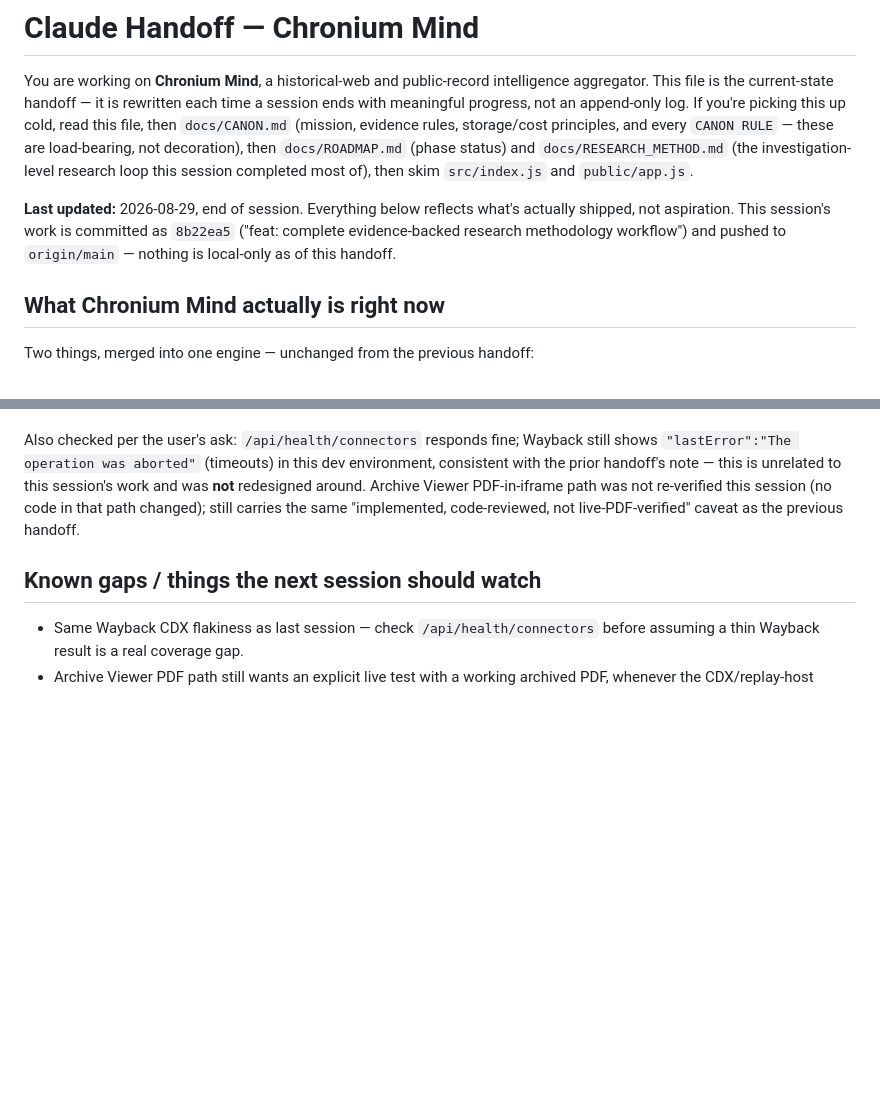
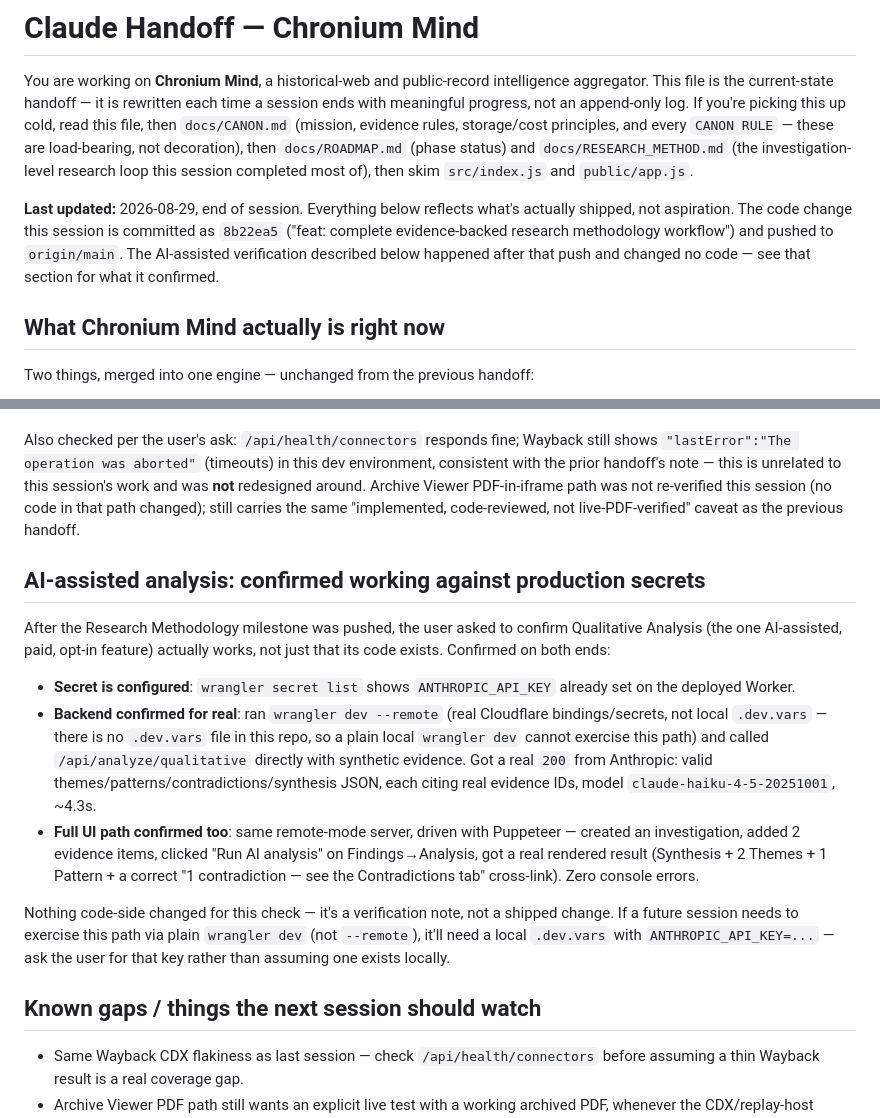
Before and after one commit to cryptoqueen23/chronium, a Markdown page: docs/CLAUDE_HANDOFF.md, 2 parts joined by grey strips. Drawn GitHub-style; blank space fills up the shorter version.

Commit message:
Docs: record AI-assisted analysis verification in handoff
Co-Authored-By: Claude Sonnet 5 <noreply@anthropic.com>

```diff
--- a/docs/CLAUDE_HANDOFF.md
+++ b/docs/CLAUDE_HANDOFF.md
@@ -11,10 +11,11 @@ investigation-level research loop this session completed most of), then
 skim `src/index.js` and `public/app.js`.
 
 **Last updated:** 2026-08-29, end of session. Everything below reflects
-what's actually shipped, not aspiration. This session's work is committed
-as `8b22ea5` ("feat: complete evidence-backed research methodology
-workflow") and pushed to `origin/main` — nothing is local-only as of this
-handoff.
+what's actually shipped, not aspiration. The code change this session is
+committed as `8b22ea5` ("feat: complete evidence-backed research
+methodology workflow") and pushed to `origin/main`. The AI-assisted
+verification described below happened after that push and changed no
+code — see that section for what it confirmed.
 
 ## What Chronium Mind actually is right now
 
@@ -118,6 +119,33 @@ Archive Viewer PDF-in-iframe path was not re-verified this session (no
 code in that path changed); still carries the same "implemented,
 code-reviewed, not live-PDF-verified" caveat as the previous handoff.
 
+## AI-assisted analysis: confirmed working against production secrets
+
+After the Research Methodology milestone was pushed, the user asked to
+confirm Qualitative Analysis (the one AI-assisted, paid, opt-in feature)
+actually works, not just that its code exists. Confirmed on both ends:
+
+- **Secret is configured**: `wrangler secret list` shows `ANTHROPIC_API_KEY`
+  already set on the deployed Worker.
+- **Backend confirmed for real**: ran `wrangler dev --remote` (real
+  Cloudflare bindings/secrets, not local `.dev.vars` — there is no
+  `.dev.vars` file in this repo, so a plain local `wrangler dev` cannot
+  exercise this path) and called `/api/analyze/qualitative` directly with
+  synthetic evidence. Got a real `200` from Anthropic: valid
+  themes/patterns/contradictions/synthesis JSON, each citing real evidence
+  IDs, model `claude-haiku-4-5-20251001`, ~4.3s.
+- **Full UI path confirmed too**: same remote-mode server, driven with
+  Puppeteer — created an investigation, added 2 evidence items, clicked
+  "Run AI analysis" on Findings→Analysis, got a real rendered result
+  (Synthesis + 2 Themes + 1 Pattern + a correct "1 contradiction — see the
+  Contradictions tab" cross-link). Zero console errors.
+
+Nothing code-side changed for this check — it's a verification note, not
+a shipped change. If a future session needs to exercise this path via
+plain `wrangler dev` (not `--remote`), it'll need a local `.dev.vars` with
+`ANTHROPIC_API_KEY=...` — ask the user for that key rather than assuming
+one exists locally.
+
 ## Known gaps / things the next session should watch
 
 - Same Wayback CDX flakiness as last session — check
```
